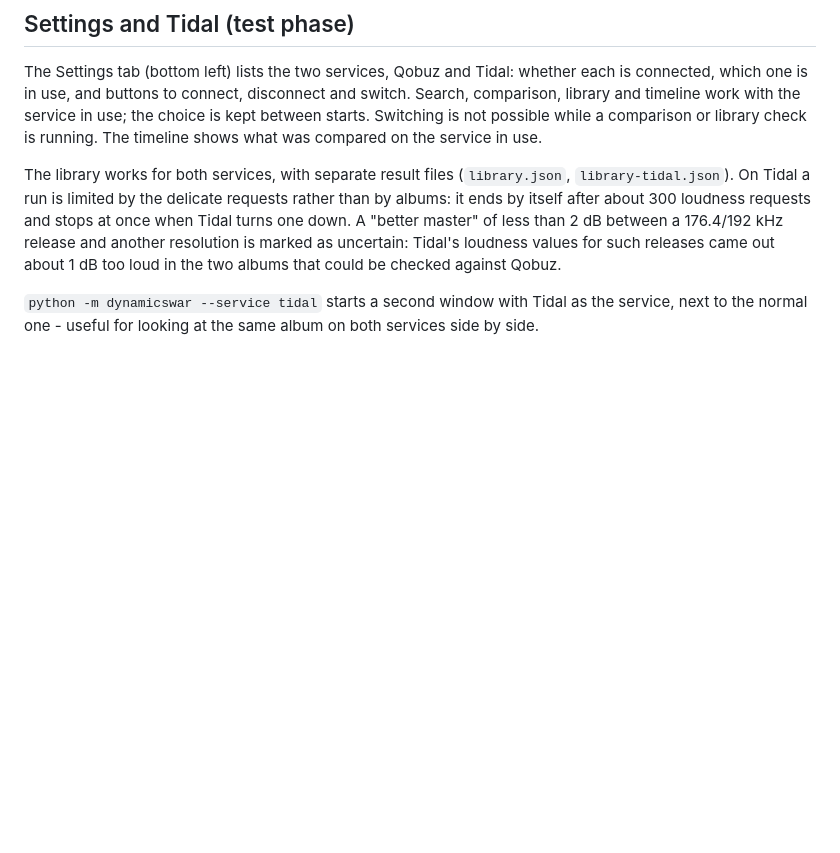
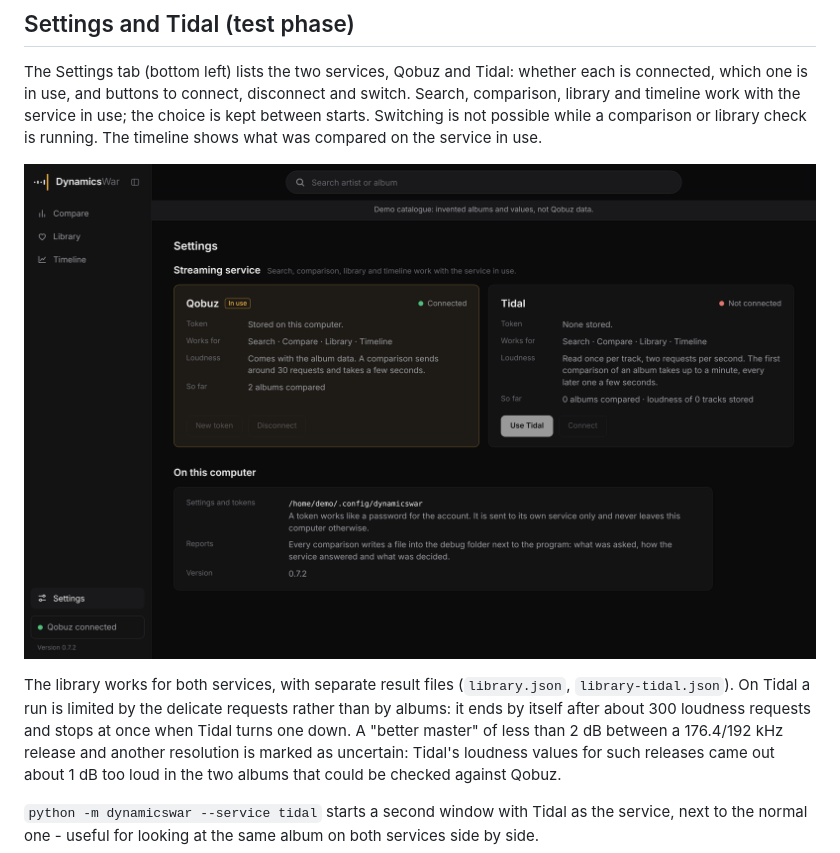
Before and after one commit to Dolanskiii/DynamicsWar, a Markdown page: README.md, the part around the change. GitHub-like rendering; pictures changed too: docs/settings.png (added); blank space fills up the shorter version.

Commit message:
Demo Pics

```diff
--- a/README.md
+++ b/README.md
@@ -99,6 +99,8 @@ and timeline work with the service in use; the choice is kept between starts. Sw
 possible while a comparison or library check is running. The timeline shows what was compared on
 the service in use.
 
+![Settings: the two services and what is kept on this computer](docs/settings.png)
+
 The library works for both services, with separate result files (`library.json`,
 `library-tidal.json`). On Tidal a run is limited by the delicate requests rather than by albums:
 it ends by itself after about 300 loudness requests and stops at once when Tidal turns one down.
```
